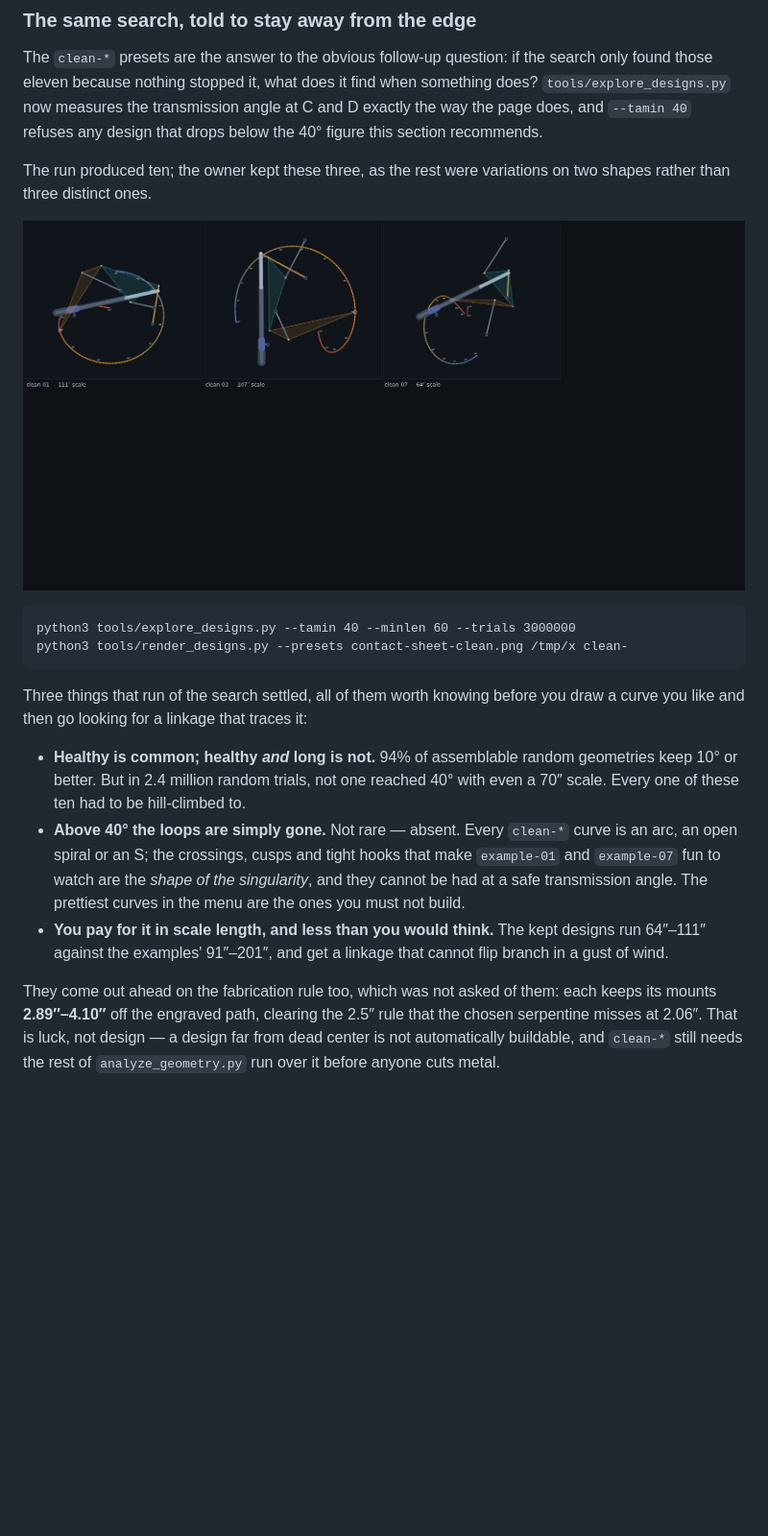
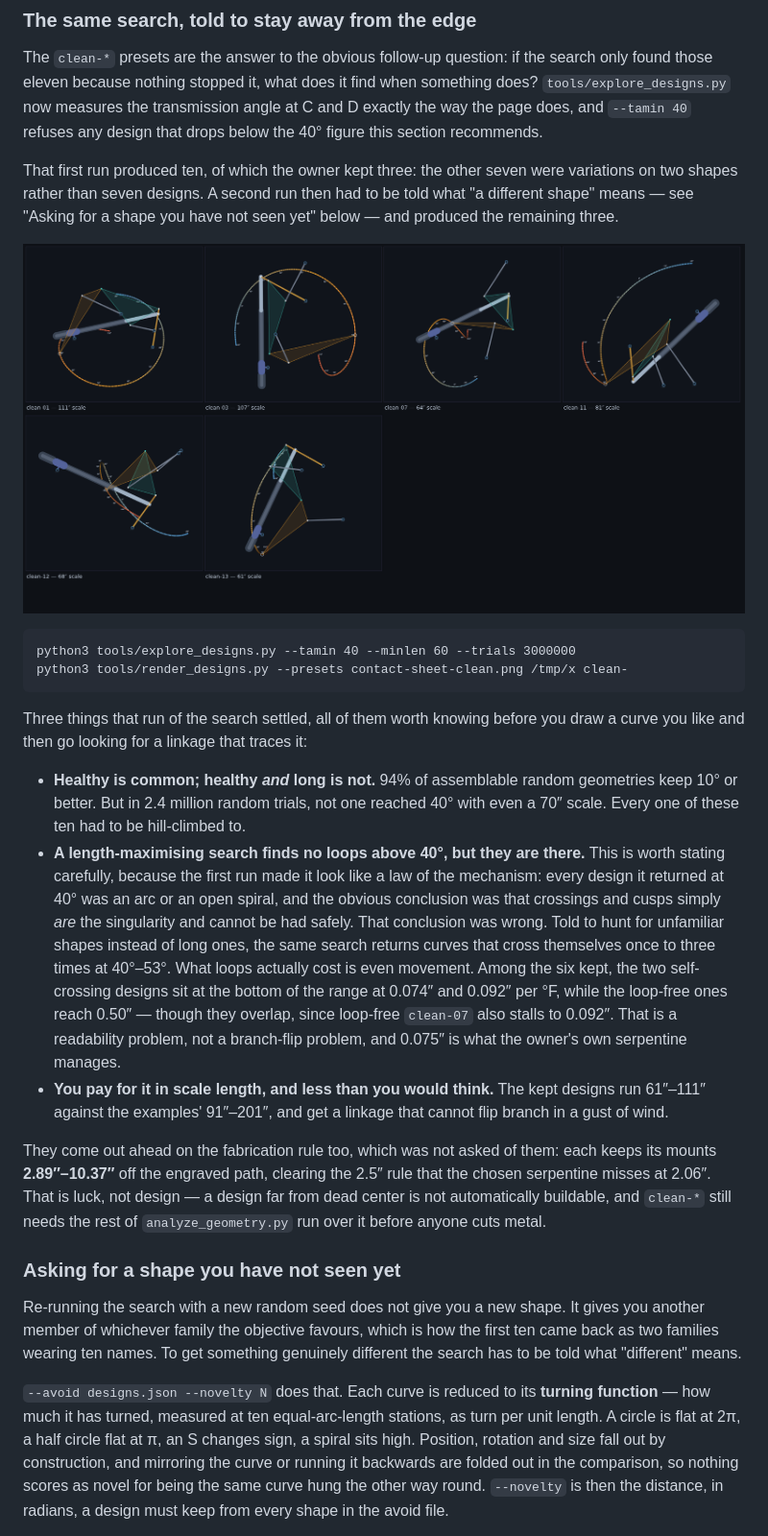
Before and after one commit to holla2040/kineticThermometer, a Markdown page: README.md, the part around one of its changes. Shown at 96% size. Rendered like a GitHub page; pictures changed too: contact-sheet-clean.png; blank space fills up the shorter version.

```diff
--- a/README.md
+++ b/README.md
@@ -183,12 +183,14 @@ something does? `tools/explore_designs.py` now measures the transmission angle a
 C and D exactly the way the page does, and `--tamin 40` refuses any design that
 drops below the 40° figure this section recommends.
 
-The run produced ten; the owner kept these three, as the rest were variations on
-two shapes rather than three distinct ones.
+That first run produced ten, of which the owner kept three: the other seven were
+variations on two shapes rather than seven designs. A second run then had to be
+told what "a different shape" means — see "Asking for a shape you have not seen
+yet" below — and produced the remaining three.
 
-![The three clean presets, each showing the curve its indicator traces and the
-scale length in inches: two open C-curves of 111 and 107 inches and a tighter
-64-inch curve](contact-sheet-clean.png)
+![The six clean presets, each showing the curve its indicator traces and the
+scale length in inches: open C-curves, nested arcs, an S and two self-crossing
+curves, from 61 to 111 inches](contact-sheet-clean.png)
 
     python3 tools/explore_designs.py --tamin 40 --minlen 60 --trials 3000000
     python3 tools/render_designs.py --presets contact-sheet-clean.png /tmp/x clean-
@@ -199,17 +201,41 @@ draw a curve you like and then go looking for a linkage that traces it:
 - **Healthy is common; healthy *and* long is not.** 94% of assemblable random
   geometries keep 10° or better. But in 2.4 million random trials, not one reached
   40° with even a 70″ scale. Every one of these ten had to be hill-climbed to.
-- **Above 40° the loops are simply gone.** Not rare — absent. Every `clean-*`
-  curve is an arc, an open spiral or an S; the crossings, cusps and tight hooks
-  that make `example-01` and `example-07` fun to watch are the *shape of the
-  singularity*, and they cannot be had at a safe transmission angle. The prettiest
-  curves in the menu are the ones you must not build.
+- **A length-maximising search finds no loops above 40°, but they are there.**
+  This is worth stating carefully, because the first run made it look like a law
+  of the mechanism: every design it returned at 40° was an arc or an open spiral,
+  and the obvious conclusion was that crossings and cusps simply *are* the
+  singularity and cannot be had safely. That conclusion was wrong. Told to hunt
+  for unfamiliar shapes instead of long ones, the same search returns curves that
+  cross themselves once to three times at 40°–53°. What loops actually cost is
+  even movement. Among the six kept, the two self-crossing designs sit at the
+  bottom of the range at 0.074″ and 0.092″ per °F, while the loop-free ones reach
+  0.50″ — though they overlap, since loop-free `clean-07` also stalls to 0.092″.
+  That is a readability problem, not a branch-flip problem, and 0.075″ is what the
+  owner's own serpentine manages.
 - **You pay for it in scale length, and less than you would think.** The kept
-  designs run 64″–111″ against the examples' 91″–201″, and get a linkage that
+  designs run 61″–111″ against the examples' 91″–201″, and get a linkage that
   cannot flip branch in a gust of wind.
 
 They come out ahead on the fabrication rule too, which was not asked of them:
-each keeps its mounts **2.89″–4.10″** off the engraved path, clearing the 2.5″
+each keeps its mounts **2.89″–10.37″** off the engraved path, clearing the 2.5″
 rule that the chosen serpentine misses at 2.06″. That is luck, not design — a
 design far from dead center is not automatically buildable, and `clean-*` still
 needs the rest of `analyze_geometry.py` run over it before anyone cuts metal.
+
+### Asking for a shape you have not seen yet
+
+Re-running the search with a new random seed does not give you a new shape. It
+gives you another member of whichever family the objective favours, which is how
+the first ten came back as two families wearing ten names. To get something
+genuinely different the search has to be told what "different" means.
+
+`--avoid designs.json --novelty N` does that. Each curve is reduced to its
+**turning function** — how much it has turned, measured at ten equal-arc-length
+stations, as turn per unit length. A circle is flat at 2π, a half circle flat at
+π, an S changes sign, a spiral sits high. Position, rotation and size fall out by
+construction, and mirroring the curve or running it backwards are folded out in
+the comparison, so nothing scores as novel for being the same curve hung the
+other way round. `--novelty` is then the distance, in radians, a design must keep
+from every shape in the avoid file.
+
```
Also changed, not shown: other parts of README.md (+18 -1 lines), CLAUDE.md (+32 -11 lines), 3 other files.
